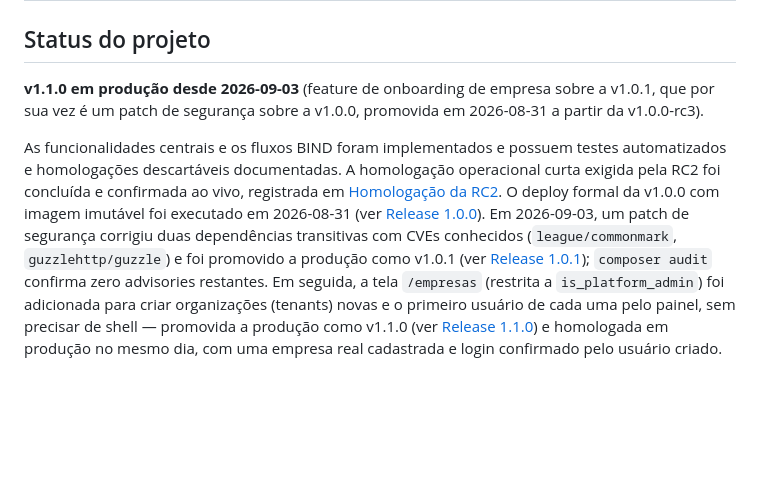
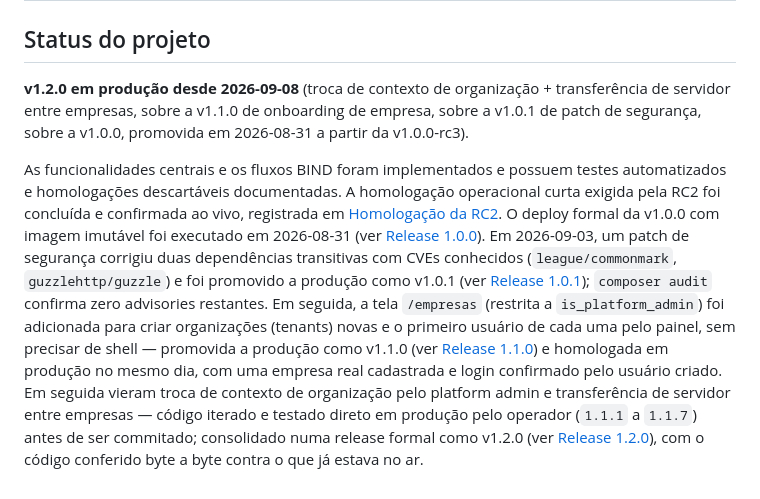
Before and after one commit to TrevizamNetwork001/painel-para-dns-autoritativo, a Markdown page: README.md, the part around the change. Rendered like a GitHub page; blank space fills up the shorter version.

```diff
--- a/README.md
+++ b/README.md
@@ -249,8 +249,9 @@ em produção. As evidências e limitações estão em
 
 ## Status do projeto
 
-**v1.1.0 em produção desde 2026-09-03** (feature de onboarding de
-empresa sobre a v1.0.1, que por sua vez é um patch de segurança sobre a
+**v1.2.0 em produção desde 2026-09-08** (troca de contexto de
+organização + transferência de servidor entre empresas, sobre a v1.1.0
+de onboarding de empresa, sobre a v1.0.1 de patch de segurança, sobre a
 v1.0.0, promovida em 2026-08-31 a partir da v1.0.0-rc3).
 
 As funcionalidades centrais e os fluxos BIND foram implementados e possuem
@@ -268,4 +269,9 @@ confirma zero advisories restantes. Em seguida, a tela `/empresas`
 precisar de shell — promovida a produção como v1.1.0
 (ver [Release 1.1.0](docs/RELEASE_1.1.0.md)) e homologada em produção
 no mesmo dia, com uma empresa real cadastrada e login confirmado pelo
-usuário criado.
+usuário criado. Em seguida vieram troca de contexto de organização pelo
+platform admin e transferência de servidor entre empresas — código
+iterado e testado direto em produção pelo operador (`1.1.1` a `1.1.7`)
+antes de ser commitado; consolidado numa release formal como v1.2.0
+(ver [Release 1.2.0](docs/RELEASE_1.2.0.md)), com o código conferido
+byte a byte contra o que já estava no ar.
```
Also changed, not shown: docs/RELEASE_1.2.0.md (+22 -2 lines).
